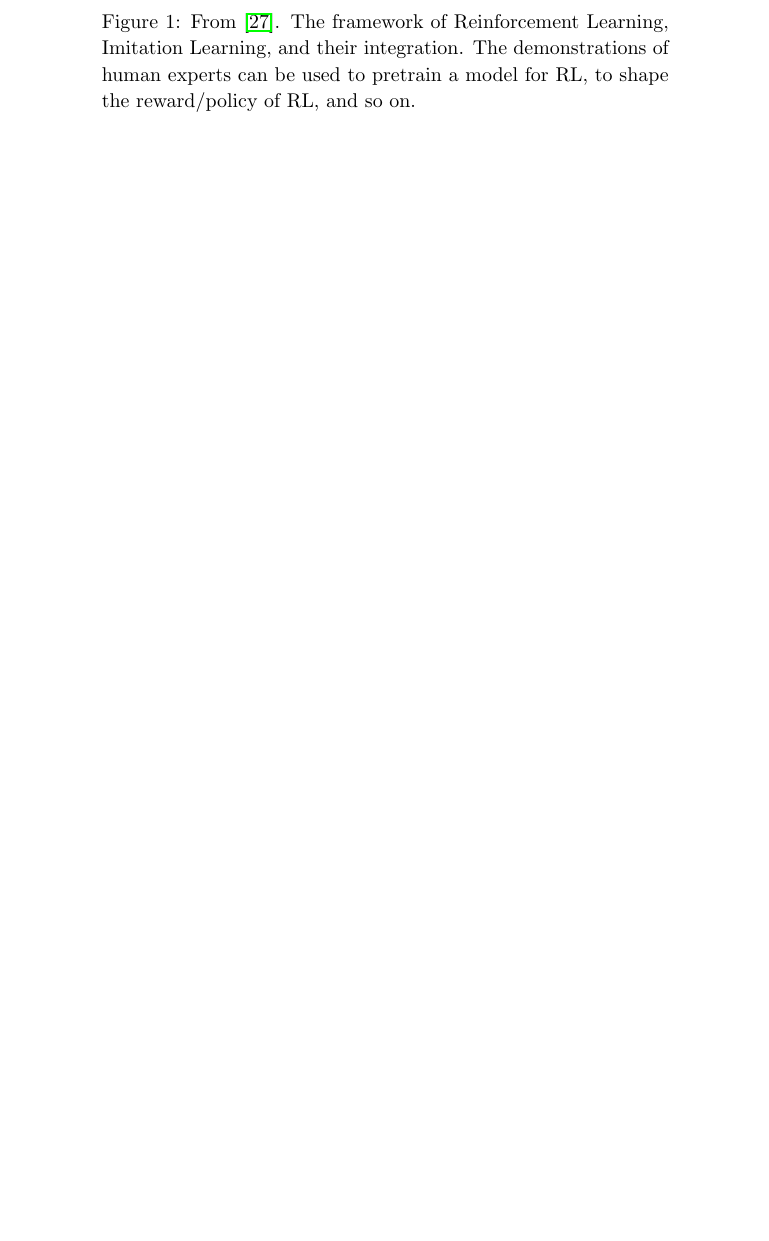
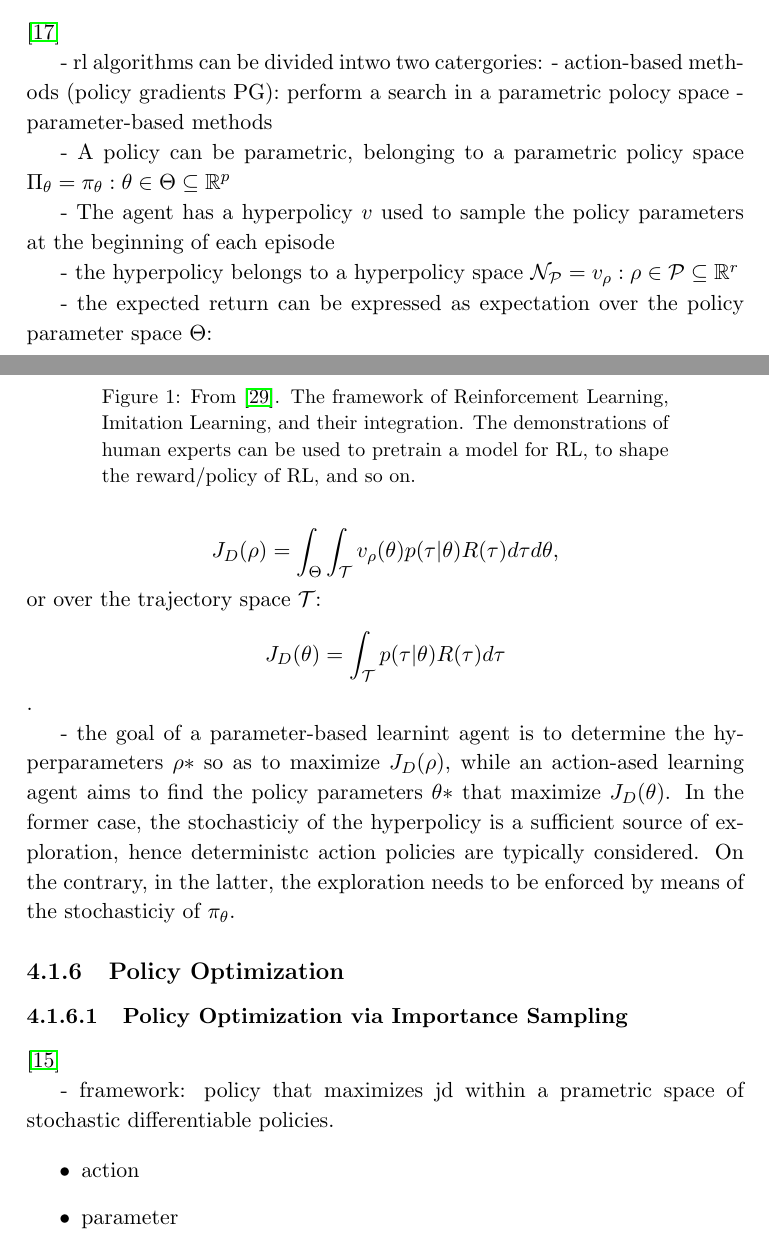
Before and after one commit to madhop/baRricheLlo, a LaTeX thesis (template_polimi/thesis.tex, which reads template_polimi/chapters/chapter4.tex): part of page 26 of 53 before the commit and two parts of pages 25 and 26 of 53 after it, the two joined at a grey line, cut at the place of the change, the shorter picture padded with empty space. Compiled offline with pdfLaTeX.

Commit message:
theoretical background

```diff
--- a/template_polimi/chapters/chapter4.tex
+++ b/template_polimi/chapters/chapter4.tex
@@ -98,8 +96,54 @@ It is not possible to straightforwardly apply Q-learning to continuous action sp
 
 
 
+- rl algorithms can be divided intwo two catergories:
+	- action-based methods (policy gradients PG):
+		perform a search in a parametric polocy space
+	- parameter-based methods
 
 
+
+
+
+
+
+
+
+
+
+
+- A policy can be parametric, belonging to a parametric policy space
+\(\Pi_\theta = {\pi_\theta:\theta \in \Theta \subseteq \mathbb{R}^p}\)
+
+- The agent has a hyperpolicy $v$ used to sample the policy parameters at the beginning of each episode
+
+- the hyperpolicy belongs to a hyperpolicy space \(\mathcal{N}_\mathcal{P} = {v_\rho:\rho \in \mathcal{P} \subseteq \mathbb{R}^r}\)
+
+
+- the expected return can be expressed as expectation over the policy parameter space $\Theta$: \[\] \[ J_D(\rho) = \int_{\Theta} \int_{\mathcal{T}} v_\rho(\theta)p(\tau|\theta)R(\tau)d\tau d\theta, \] or over the trajectory space $\mathcal{T}$: \[J_D(\theta) = \int_{\mathcal{T}} p(\tau|\theta)R(\tau)d\tau\].
+
+
+- the goal of a parameter-based learnint agent is to determine the hyperparameters \(\rho*\) so as to maximize \(J_D(\rho)\), while an action-ased learning agent aims to find the policy parameters \(\theta*\) that maximize \(J_D(\theta)\). In the former case, the stochasticiy of the hyperpolicy is a sufficient source of exploration, hence deterministc action policies are typically considered. On the contrary, in the latter, the exploration needs to be enforced by means of the stochasticiy of $\pi_\theta$.
+
+
+
+
+
+\subsection{Policy Optimization}
+
+
+
+
+\subsubsection{Policy Optimization via Importance Sampling}
+\cite{pois}
+
+
+- framework: policy that maximizes jd within a prametric space of stochastic differentiable policies.
+
+\begin{itemize}
+\item action
+\item parameter
+\end{itemize}
 
 
 
```
Also changed, not shown: template_polimi/bibl_thesis.bib (+11 -0 lines), template_polimi/chapters/frontispiece.tex (+3 -2 lines), template_polimi/materials/thesis corrected.pdf (added), template_polimi/thesis.bbl, template_polimi/chapters/chapter4.tex (8 more changed lines), 1 other file.
